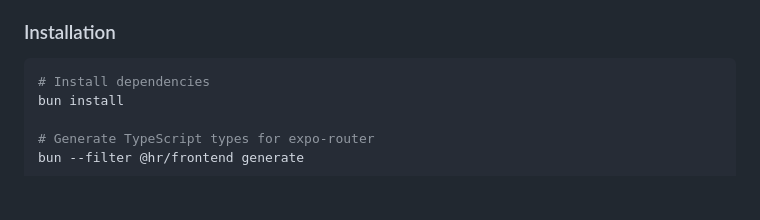
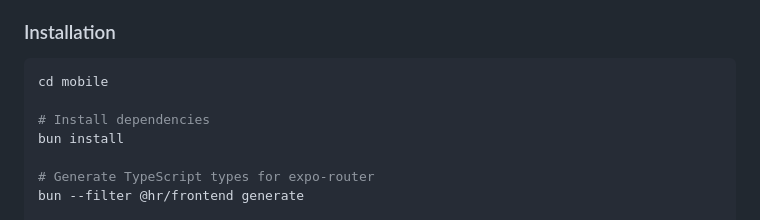
Before and after one commit to arioberek/CosmoDB, a Markdown page: README.md, the part around the change. Rendered like a GitHub page; blank space fills up the shorter version.

````diff
--- a/mobile/README.md
+++ b/README.md
@@ -59,6 +59,8 @@ CosmoDB Mobile is a full-featured database client that brings professional datab
 ### Installation
 
 ```bash
+cd mobile
+
 # Install dependencies
 bun install
 
````
